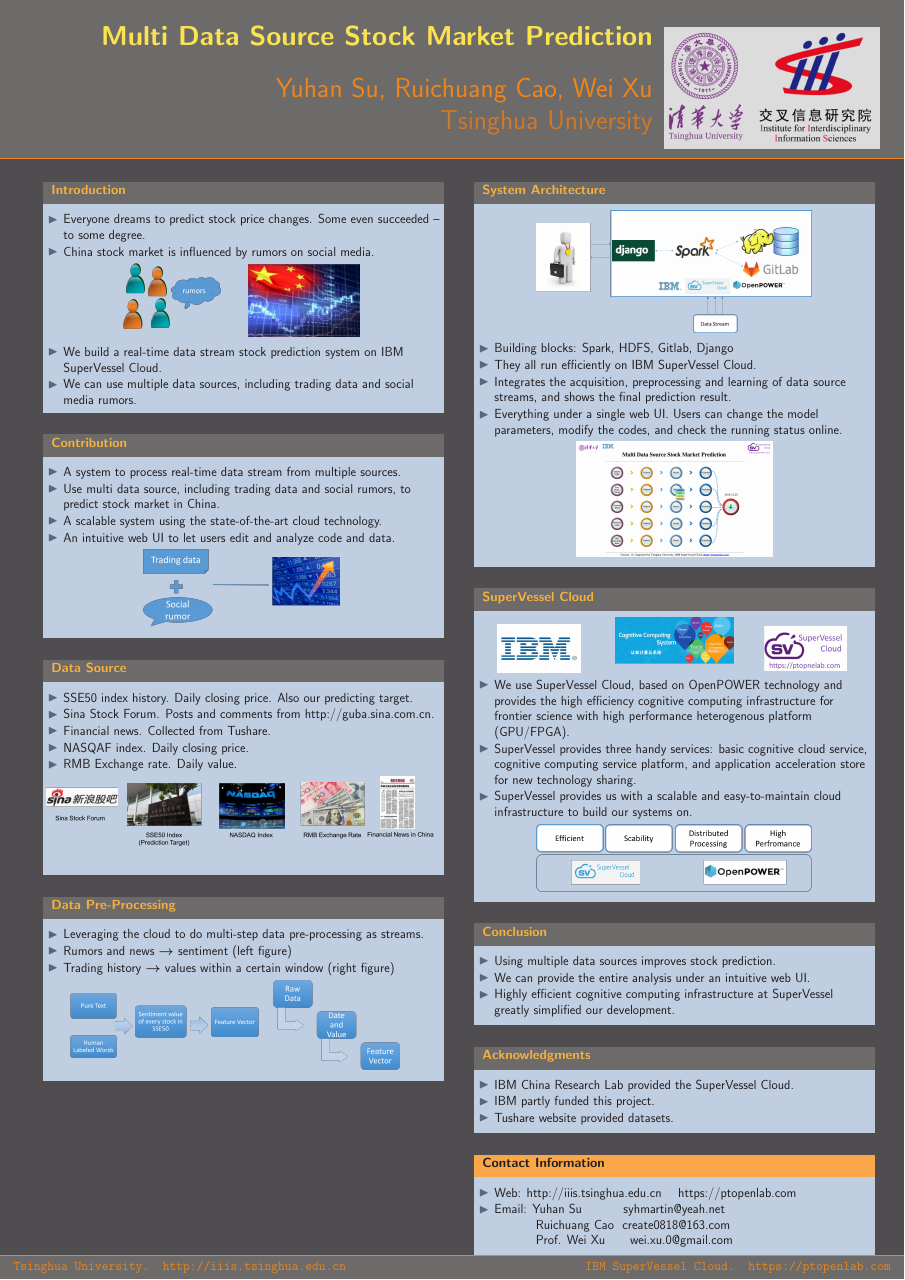
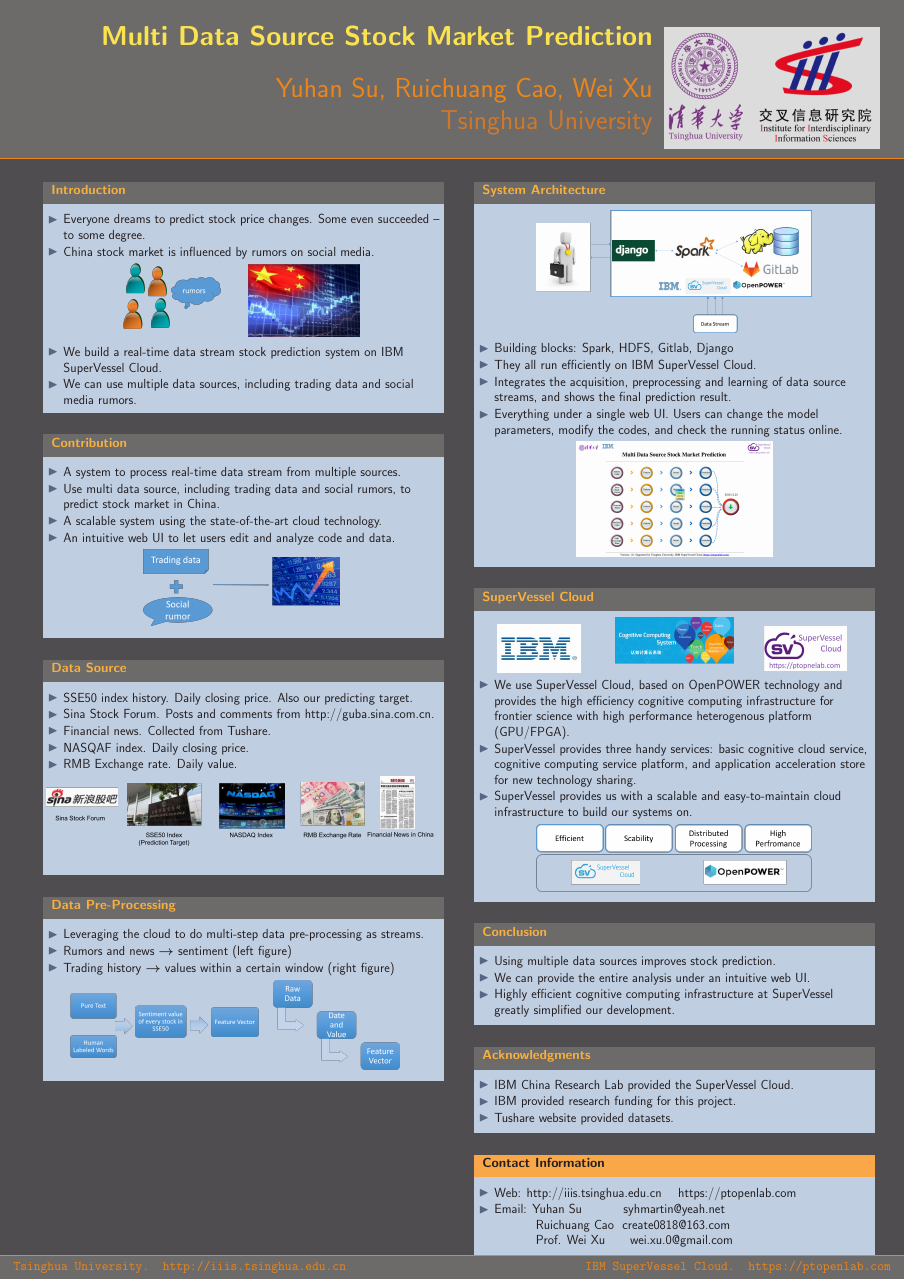
Before and after one commit to martinsu1991/StockPrediction, a LaTeX poster (poster/conference_poster_2.tex): the whole page. Compiled offline with pdfLaTeX.

Commit message:
modified grant string

```diff
--- a/poster/conference_poster_2.tex
+++ b/poster/conference_poster_2.tex
@@ -281,7 +281,7 @@
 
 \begin{itemize}
 \item IBM China Research Lab provided the SuperVessel Cloud.
-\item IBM partly funded this project.
+\item IBM provided research funding for this project.
 \item Tushare website provided datasets.
 \end{itemize}
 
```
Also changed, not shown: poster/conference_poster_2.pdf, 1 other file.
